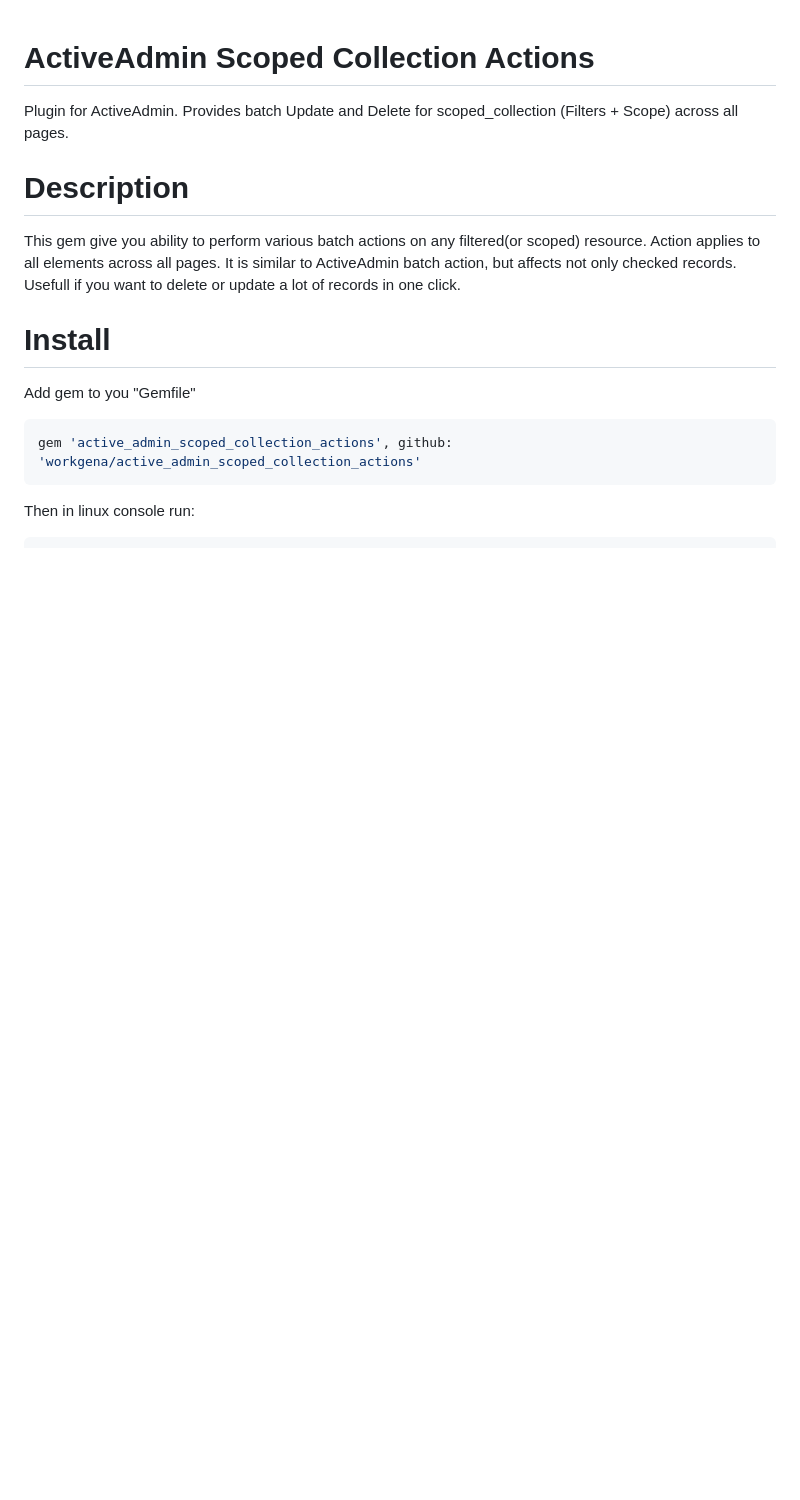
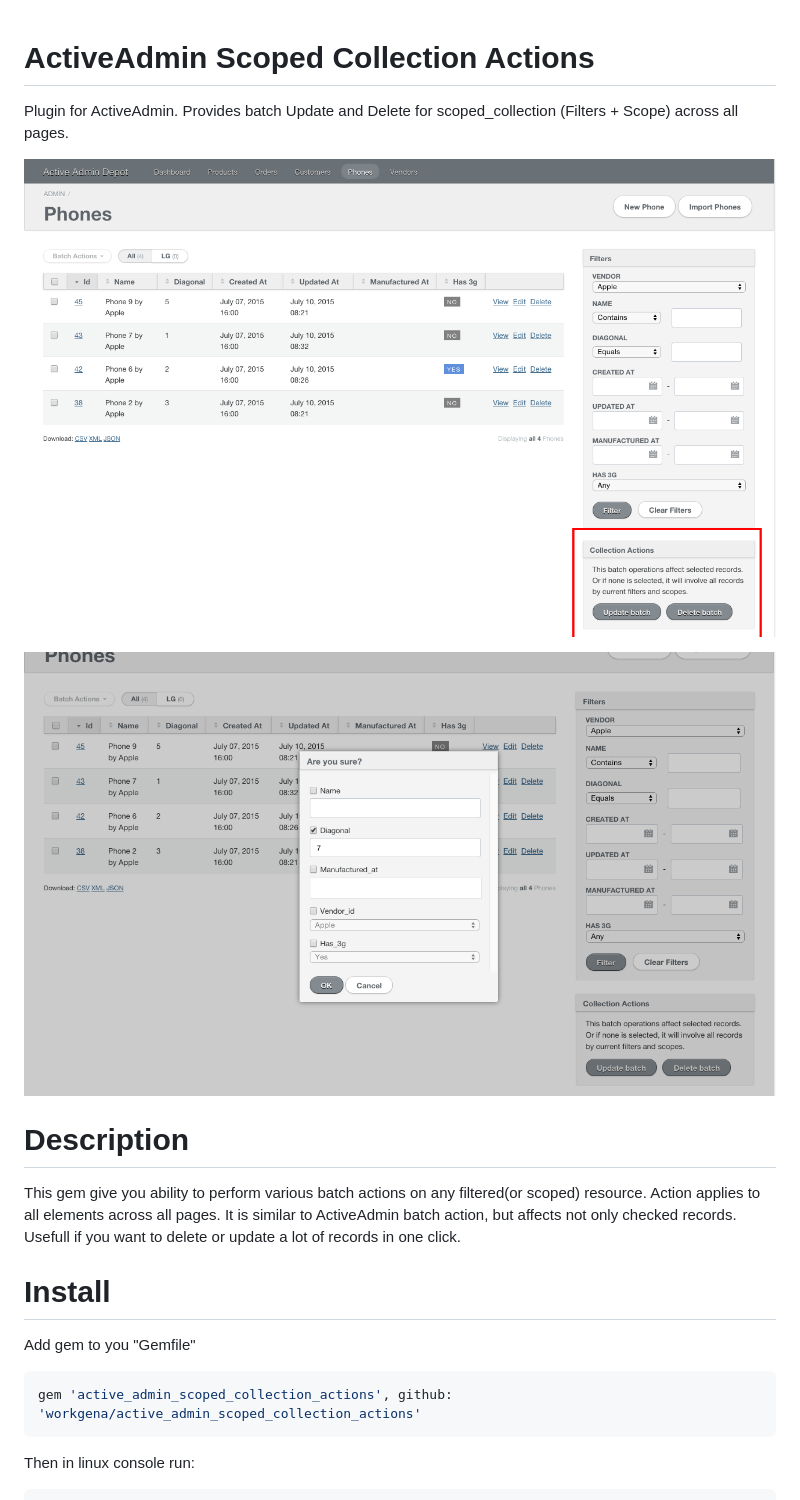
Before and after one commit to activeadmin-plugins/active_admin_scoped_collection_actions, a Markdown page: README.md, the part around the change. GitHub-like rendering; pictures changed too: screenshots/pupup.png (added), screenshots/sidebar.png (added); blank space fills up the shorter version.

Commit message:
Screenshots

```diff
--- a/README.md
+++ b/README.md
@@ -1,5 +1,9 @@
 # ActiveAdmin Scoped Collection Actions
 Plugin for ActiveAdmin. Provides batch Update and Delete for scoped_collection (Filters + Scope) across all pages.
+
+![Step 1](/screenshots/sidebar.png)
+
+![Step 1](/screenshots/pupup.png)
 
 
 # Description
```
Also changed, not shown: 2 other files.
